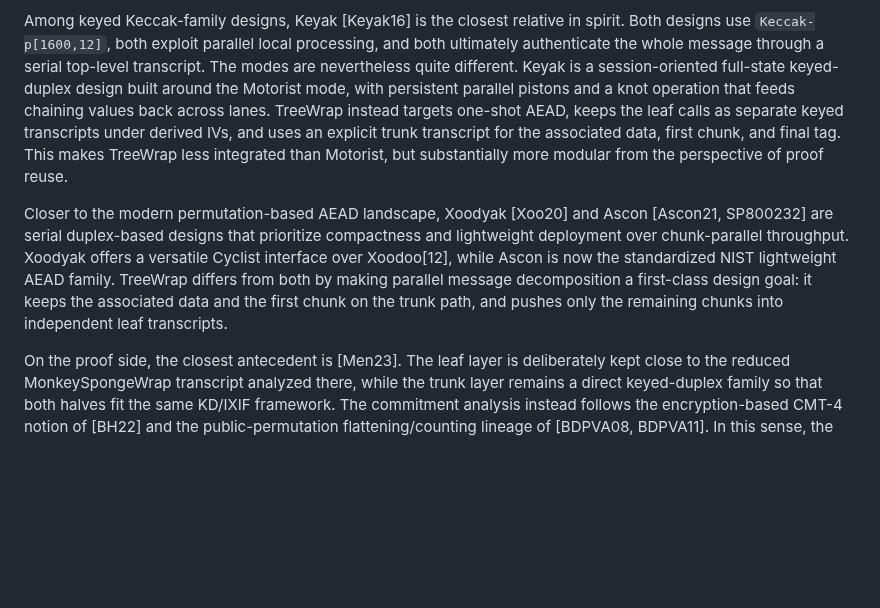
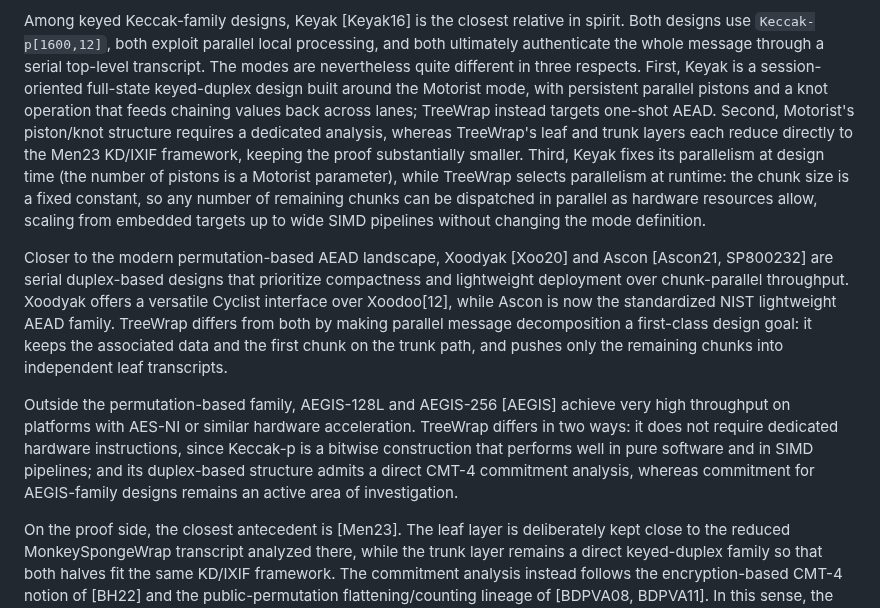
Before and after one commit to codahale/treewrap, a Markdown page: treewrap.md, the part around the change. Drawn GitHub-style; blank space fills up the shorter version.

Commit message:
Sharpen Keyak comparison and add AEGIS positioning
Expand the Keyak paragraph to spell out the three main distinctions:
one-shot AEAD vs session-oriented Motorist, smaller Men23-based proof,
and runtime-selected parallelism. Add a short paragraph positioning
TreeWrap against AEGIS on hardware independence and proven CMT-4
commitment.

```diff
--- a/treewrap.md
+++ b/treewrap.md
@@ -68,14 +68,19 @@ duplex padding and phase trailers to separate the trunk and leaf transcripts.
 Among keyed Keccak-family designs, Keyak [Keyak16] is the closest relative in
 spirit. Both designs use `Keccak-p[1600,12]`, both exploit parallel local
 processing, and both ultimately authenticate the whole message through a serial
-top-level transcript. The modes are nevertheless quite different. Keyak is a
-session-oriented full-state keyed-duplex design built around the Motorist mode,
-with persistent parallel pistons and a knot operation that feeds chaining
-values back across lanes. TreeWrap instead targets one-shot AEAD, keeps the
-leaf calls as separate keyed transcripts under derived IVs, and uses an
-explicit trunk transcript for the associated data, first chunk, and final tag.
-This makes TreeWrap less integrated than Motorist, but substantially more
-modular from the perspective of proof reuse.
+top-level transcript. The modes are nevertheless quite different in three
+respects. First, Keyak is a session-oriented full-state keyed-duplex design
+built around the Motorist mode, with persistent parallel pistons and a knot
+operation that feeds chaining values back across lanes; TreeWrap instead
+targets one-shot AEAD. Second, Motorist's piston/knot structure requires a
+dedicated analysis, whereas TreeWrap's leaf and trunk layers each reduce
+directly to the Men23 KD/IXIF framework, keeping the proof substantially
+smaller. Third, Keyak fixes its parallelism at design time (the number of
+pistons is a Motorist parameter), while TreeWrap selects parallelism at
+runtime: the chunk size is a fixed constant, so any number of remaining chunks
+can be dispatched in parallel as hardware resources allow, scaling from
+embedded targets up to wide SIMD pipelines without changing the mode
+definition.
 
 Closer to the modern permutation-based AEAD landscape, Xoodyak [Xoo20] and
 Ascon [Ascon21, SP800232] are serial duplex-based designs that prioritize
@@ -85,6 +90,14 @@ standardized NIST lightweight AEAD family. TreeWrap differs from both by making
 parallel message decomposition a first-class design goal: it keeps the
 associated data and the first chunk on the trunk path, and pushes only the
 remaining chunks into independent leaf transcripts.
+
+Outside the permutation-based family, AEGIS-128L and AEGIS-256 [AEGIS]
+achieve very high throughput on platforms with AES-NI or similar hardware
+acceleration. TreeWrap differs in two ways: it does not require dedicated
+hardware instructions, since Keccak-p is a bitwise construction that performs
+well in pure software and in SIMD pipelines; and its duplex-based structure
+admits a direct CMT-4 commitment analysis, whereas commitment for AEGIS-family
+designs remains an active area of investigation.
 
 On the proof side, the closest antecedent is [Men23]. The leaf layer is
 deliberately kept close to the reduced MonkeySpongeWrap transcript analyzed
```
